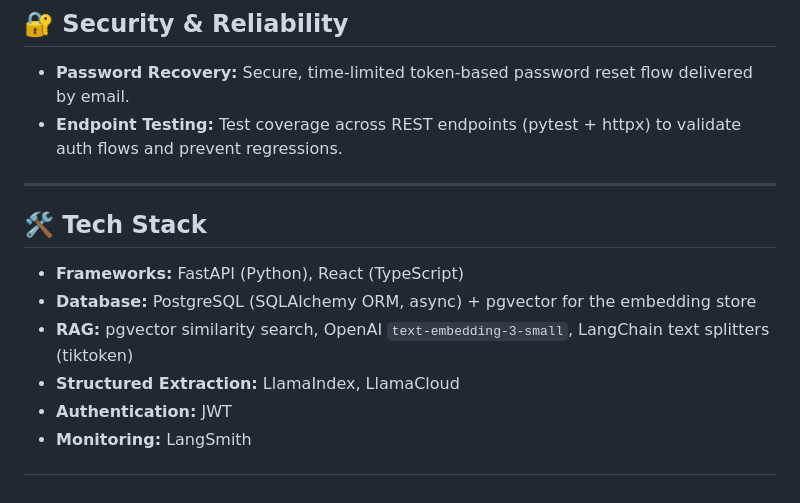
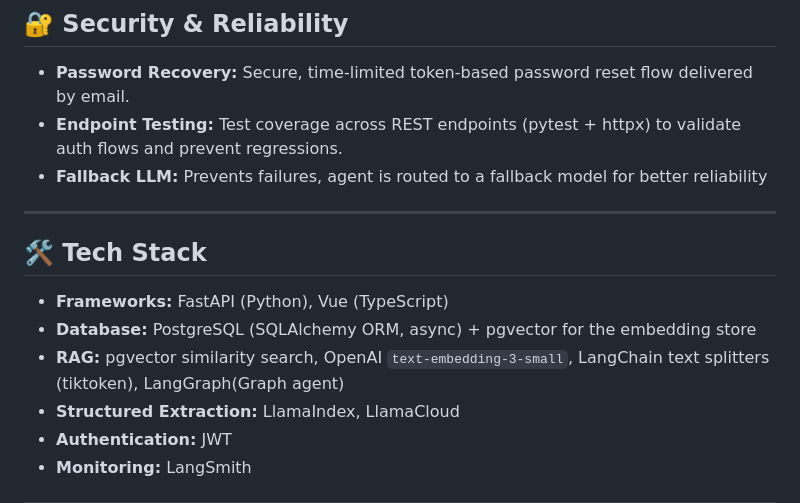
Before and after one commit to PascalauAlex/Client_Knowledge_Hub, a Markdown page: README.md, the part around one of its changes. Rendered like a GitHub page.

```diff
--- a/README.md
+++ b/README.md
@@ -83,14 +95,15 @@ Alongside RAG, the system parses unstructured files into typed data using **Llam
 
 - **Password Recovery:** Secure, time-limited token-based password reset flow delivered by email.
 - **Endpoint Testing:** Test coverage across REST endpoints (pytest + httpx) to validate auth flows and prevent regressions.
+- **Fallback LLM:** Prevents failures, agent is routed to a fallback model for better reliability
 
 ---
 
 ## 🛠️ Tech Stack
 
-- **Frameworks:** FastAPI (Python), React (TypeScript)
+- **Frameworks:** FastAPI (Python), Vue (TypeScript)
 - **Database:** PostgreSQL (SQLAlchemy ORM, async) + pgvector for the embedding store
-- **RAG:** pgvector similarity search, OpenAI `text-embedding-3-small`, LangChain text splitters (tiktoken)
+- **RAG:** pgvector similarity search, OpenAI `text-embedding-3-small`, LangChain text splitters (tiktoken), LangGraph(Graph agent)
 - **Structured Extraction:** LlamaIndex, LlamaCloud
 - **Authentication:** JWT
 - **Monitoring:** LangSmith
```
Also changed, not shown: other parts of README.md (+15 -3 lines).
